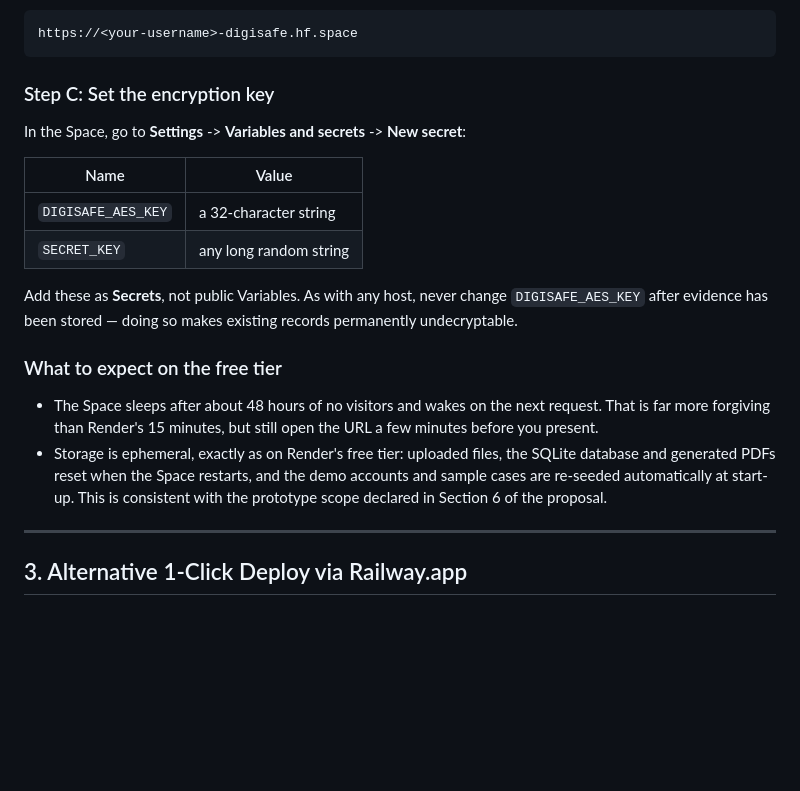
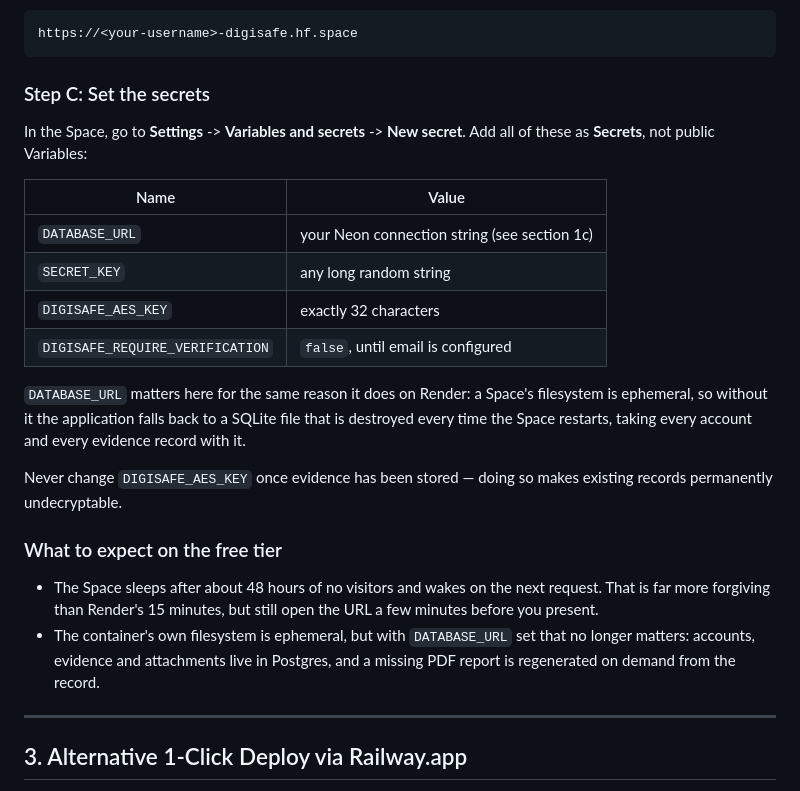
Before and after one commit to Mandella21/digisafe, a Markdown page: DEPLOYMENT.md, the part around the change. Drawn GitHub-style; blank space fills up the shorter version.

Commit message:
Bring the Hugging Face route in line with the database change
That section still told people to set only the two keys and warned that
storage was ephemeral "consistent with the prototype scope" - written when
losing the data was accepted. It is not accepted any more: DATABASE_URL is what
makes a Space keep its accounts and evidence across a restart, and omitting it
there fails exactly as it does on Render.

Co-Authored-By: Claude Opus 5 <noreply@anthropic.com>

````diff
--- a/DEPLOYMENT.md
+++ b/DEPLOYMENT.md
@@ -333,28 +333,34 @@ Your site will be live at:
 https://<your-username>-digisafe.hf.space
 ```
 
-### Step C: Set the encryption key
+### Step C: Set the secrets
 
-In the Space, go to **Settings** -> **Variables and secrets** -> **New secret**:
+In the Space, go to **Settings** -> **Variables and secrets** -> **New secret**.
+Add all of these as **Secrets**, not public Variables:
 
 | Name | Value |
 |---|---|
-| `DIGISAFE_AES_KEY` | a 32-character string |
+| `DATABASE_URL` | your Neon connection string (see section 1c) |
 | `SECRET_KEY` | any long random string |
+| `DIGISAFE_AES_KEY` | exactly 32 characters |
+| `DIGISAFE_REQUIRE_VERIFICATION` | `false`, until email is configured |
 
-Add these as **Secrets**, not public Variables. As with any host, never change
-`DIGISAFE_AES_KEY` after evidence has been stored — doing so makes existing
-records permanently undecryptable.
+`DATABASE_URL` matters here for the same reason it does on Render: a Space's
+filesystem is ephemeral, so without it the application falls back to a SQLite
+file that is destroyed every time the Space restarts, taking every account and
+every evidence record with it.
+
+Never change `DIGISAFE_AES_KEY` once evidence has been stored — doing so makes
+existing records permanently undecryptable.
 
 ### What to expect on the free tier
 
 - The Space sleeps after about 48 hours of no visitors and wakes on the next
   request. That is far more forgiving than Render's 15 minutes, but still open
   the URL a few minutes before you present.
-- Storage is ephemeral, exactly as on Render's free tier: uploaded files, the
-  SQLite database and generated PDFs reset when the Space restarts, and the demo
-  accounts and sample cases are re-seeded automatically at start-up. This is
-  consistent with the prototype scope declared in Section 6 of the proposal.
+- The container's own filesystem is ephemeral, but with `DATABASE_URL` set that
+  no longer matters: accounts, evidence and attachments live in Postgres, and a
+  missing PDF report is regenerated on demand from the record.
 
 ---
 
````
